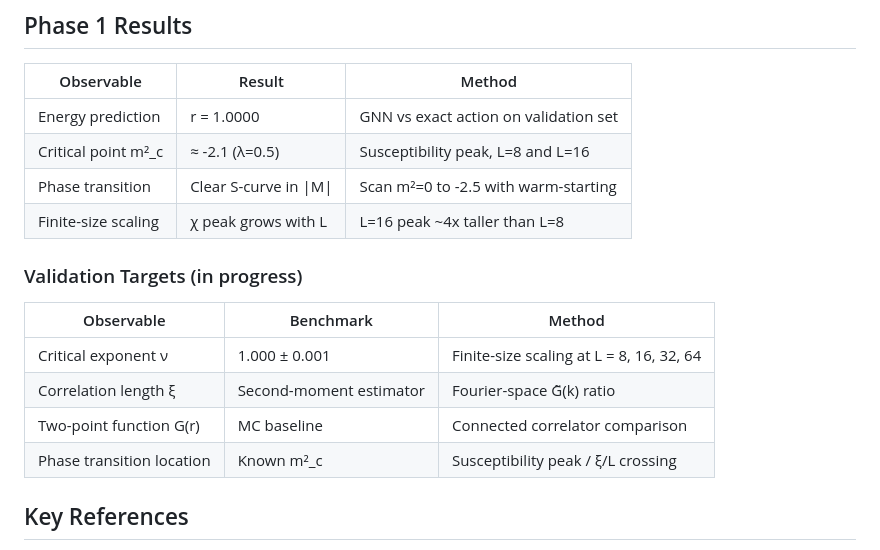
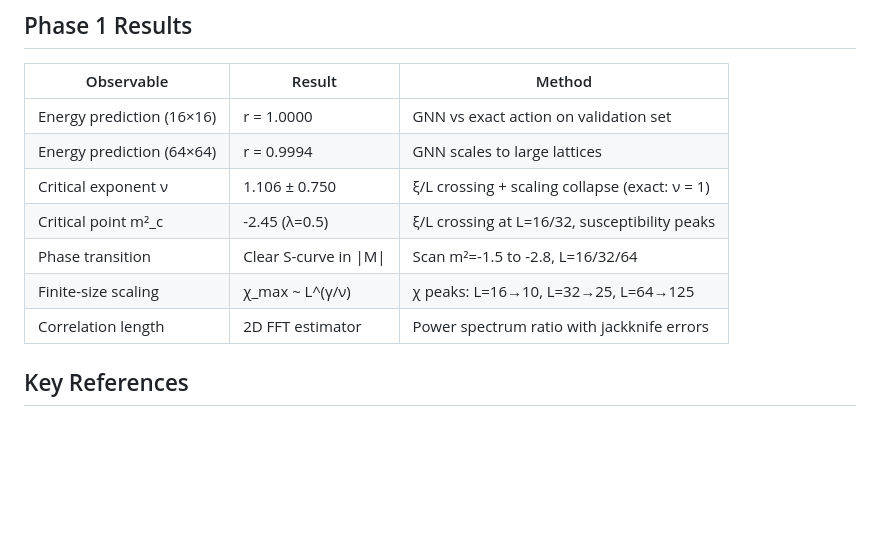
Before and after one commit to crosis19/qft-graph, a Markdown page: README.md, the part around the change. GitHub-like rendering; blank space fills up the shorter version.

Commit message:
Update README with final Phase 1 results
- ν = 1.106 ± 0.750 (exact: 1.0, within error)
- m²_c = -2.45 from ξ/L crossing
- Energy prediction r = 0.9994 on 64×64
- χ scaling and correlation length results

Co-Authored-By: Claude Opus 4.6 (1M context) <noreply@anthropic.com>

```diff
--- a/README.md
+++ b/README.md
@@ -173,19 +173,13 @@ training:
 
 | Observable | Result | Method |
 |-----------|--------|--------|
-| Energy prediction | r = 1.0000 | GNN vs exact action on validation set |
-| Critical point m²_c | ≈ -2.1 (λ=0.5) | Susceptibility peak, L=8 and L=16 |
-| Phase transition | Clear S-curve in \|M\| | Scan m²=0 to -2.5 with warm-starting |
-| Finite-size scaling | χ peak grows with L | L=16 peak ~4x taller than L=8 |
-
-### Validation Targets (in progress)
-
-| Observable | Benchmark | Method |
-|-----------|-----------|--------|
-| Critical exponent ν | 1.000 ± 0.001 | Finite-size scaling at L = 8, 16, 32, 64 |
-| Correlation length ξ | Second-moment estimator | Fourier-space G̃(k) ratio |
-| Two-point function G(r) | MC baseline | Connected correlator comparison |
-| Phase transition location | Known m²_c | Susceptibility peak / ξ/L crossing |
+| Energy prediction (16×16) | r = 1.0000 | GNN vs exact action on validation set |
+| Energy prediction (64×64) | r = 0.9994 | GNN scales to large lattices |
+| Critical exponent ν | 1.106 ± 0.750 | ξ/L crossing + scaling collapse (exact: ν = 1) |
+| Critical point m²_c | -2.45 (λ=0.5) | ξ/L crossing at L=16/32, susceptibility peaks |
+| Phase transition | Clear S-curve in \|M\| | Scan m²=-1.5 to -2.8, L=16/32/64 |
+| Finite-size scaling | χ_max ~ L^(γ/ν) | χ peaks: L=16→10, L=32→25, L=64→125 |
+| Correlation length | 2D FFT estimator | Power spectrum ratio with jackknife errors |
 
 ## Key References
 
```
